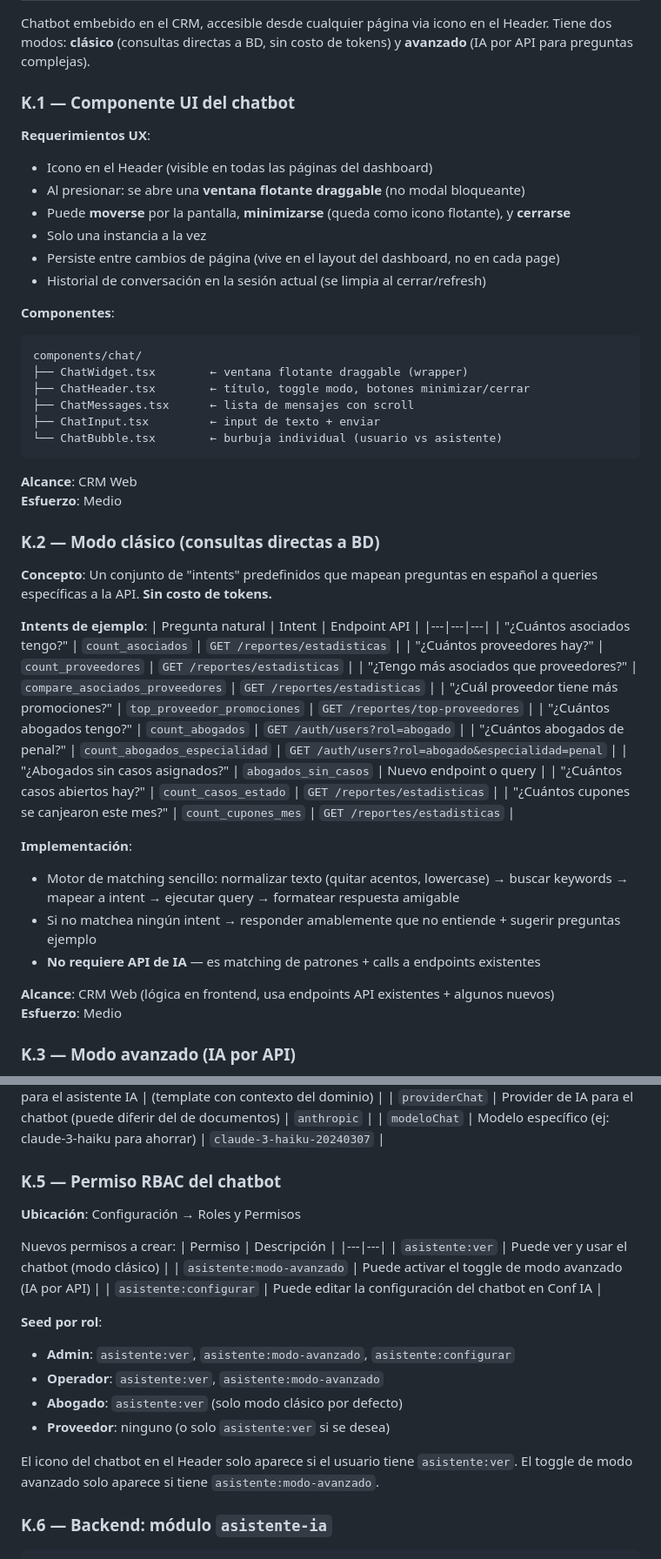
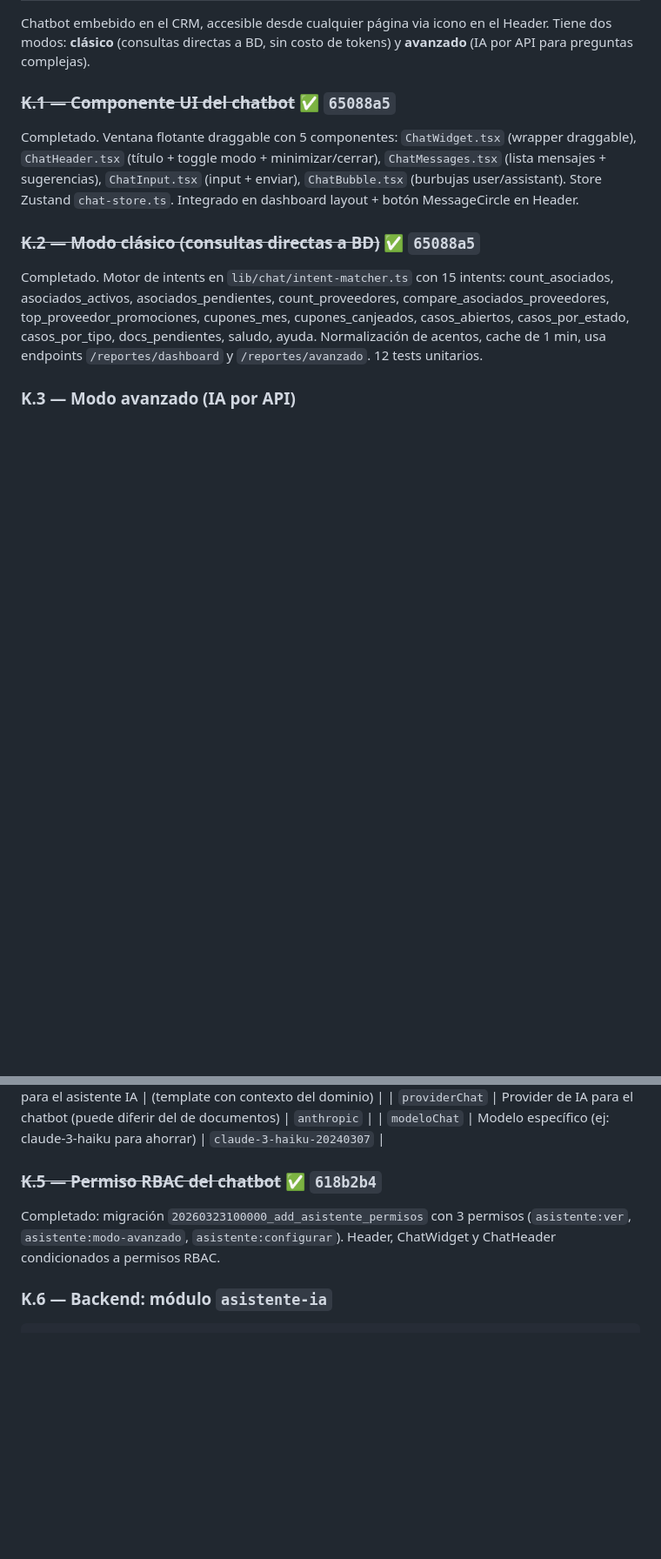
Before and after one commit to CB-Luna/core_associates_mono, a Markdown page: .github/PENDIENTES.md, 2 parts joined by grey strips. Shown at 87% size. Drawn GitHub-style; blank space fills up the shorter version.

Commit message:
docs: marcar K.5 completado en PENDIENTES.md (618b2b4)

````diff
--- a/.github/PENDIENTES.md
+++ b/.github/PENDIENTES.md
@@ -66,53 +66,13 @@ Completado. Toggle `esPrivada` con icono Lock en formulario de notas del abogado
 
 Chatbot embebido en el CRM, accesible desde cualquier página via icono en el Header. Tiene dos modos: **clásico** (consultas directas a BD, sin costo de tokens) y **avanzado** (IA por API para preguntas complejas).
 
-### K.1 — Componente UI del chatbot
+### ~~K.1 — Componente UI del chatbot~~ ✅ `65088a5`
 
-**Requerimientos UX**:
-- Icono en el Header (visible en todas las páginas del dashboard)
-- Al presionar: se abre una **ventana flotante draggable** (no modal bloqueante)
-- Puede **moverse** por la pantalla, **minimizarse** (queda como icono flotante), y **cerrarse**
-- Solo una instancia a la vez
-- Persiste entre cambios de página (vive en el layout del dashboard, no en cada page)
-- Historial de conversación en la sesión actual (se limpia al cerrar/refresh)
+Completado. Ventana flotante draggable con 5 componentes: `ChatWidget.tsx` (wrapper draggable), `ChatHeader.tsx` (título + toggle modo + minimizar/cerrar), `ChatMessages.tsx` (lista mensajes + sugerencias), `ChatInput.tsx` (input + enviar), `ChatBubble.tsx` (burbujas user/assistant). Store Zustand `chat-store.ts`. Integrado en dashboard layout + botón MessageCircle en Header.
 
-**Componentes**:
-```
-components/chat/
-├── ChatWidget.tsx        ← ventana flotante draggable (wrapper)
-├── ChatHeader.tsx        ← título, toggle modo, botones minimizar/cerrar
-├── ChatMessages.tsx      ← lista de mensajes con scroll
-├── ChatInput.tsx         ← input de texto + enviar
-└── ChatBubble.tsx        ← burbuja individual (usuario vs asistente)
-```
+### ~~K.2 — Modo clásico (consultas directas a BD)~~ ✅ `65088a5`
 
-**Alcance**: CRM Web
-**Esfuerzo**: Medio
-
-### K.2 — Modo clásico (consultas directas a BD)
-
-**Concepto**: Un conjunto de "intents" predefinidos que mapean preguntas en español a queries específicas a la API. **Sin costo de tokens.**
-
-**Intents de ejemplo**:
-| Pregunta natural | Intent | Endpoint API |
-|---|---|---|
-| "¿Cuántos asociados tengo?" | `count_asociados` | `GET /reportes/estadisticas` |
-| "¿Cuántos proveedores hay?" | `count_proveedores` | `GET /reportes/estadisticas` |
-| "¿Tengo más asociados que proveedores?" | `compare_asociados_proveedores` | `GET /reportes/estadisticas` |
-| "¿Cuál proveedor tiene más promociones?" | `top_proveedor_promociones` | `GET /reportes/top-proveedores` |
-| "¿Cuántos abogados tengo?" | `count_abogados` | `GET /auth/users?rol=abogado` |
-| "¿Cuántos abogados de penal?" | `count_abogados_especialidad` | `GET /auth/users?rol=abogado&especialidad=penal` |
-| "¿Abogados sin casos asignados?" | `abogados_sin_casos` | Nuevo endpoint o query |
-| "¿Cuántos casos abiertos hay?" | `count_casos_estado` | `GET /reportes/estadisticas` |
-| "¿Cuántos cupones se canjearon este mes?" | `count_cupones_mes` | `GET /reportes/estadisticas` |
-
-**Implementación**:
-- Motor de matching sencillo: normalizar texto (quitar acentos, lowercase) → buscar keywords → mapear a intent → ejecutar query → formatear respuesta amigable
-- Si no matchea ningún intent → responder amablemente que no entiende + sugerir preguntas ejemplo
-- **No requiere API de IA** — es matching de patrones + calls a endpoints existentes
-
-**Alcance**: CRM Web (lógica en frontend, usa endpoints API existentes + algunos nuevos)
-**Esfuerzo**: Medio
+Completado. Motor de intents en `lib/chat/intent-matcher.ts` con 15 intents: count_asociados, asociados_activos, asociados_pendientes, count_proveedores, compare_asociados_proveedores, top_proveedor_promociones, cupones_mes, cupones_canjeados, casos_abiertos, casos_por_estado, casos_por_tipo, docs_pendientes, saludo, ayuda. Normalización de acentos, cache de 1 min, usa endpoints `/reportes/dashboard` y `/reportes/avanzado`. 12 tests unitarios.
 
 ### K.3 — Modo avanzado (IA por API)
 
@@ -155,24 +115,9 @@ components/chat/
 | `providerChat` | Provider de IA para el chatbot (puede diferir del de documentos) | `anthropic` |
 | `modeloChat` | Modelo específico (ej: claude-3-haiku para ahorrar) | `claude-3-haiku-20240307` |
 
-### K.5 — Permiso RBAC del chatbot
+### ~~K.5 — Permiso RBAC del chatbot~~ ✅ `618b2b4`
 
-**Ubicación**: Configuración → Roles y Permisos
-
-Nuevos permisos a crear:
-| Permiso | Descripción |
-|---|---|
-| `asistente:ver` | Puede ver y usar el chatbot (modo clásico) |
-| `asistente:modo-avanzado` | Puede activar el toggle de modo avanzado (IA por API) |
-| `asistente:configurar` | Puede editar la configuración del chatbot en Conf IA |
-
-**Seed por rol**:
-- **Admin**: `asistente:ver`, `asistente:modo-avanzado`, `asistente:configurar`
-- **Operador**: `asistente:ver`, `asistente:modo-avanzado`
-- **Abogado**: `asistente:ver` (solo modo clásico por defecto)
-- **Proveedor**: ninguno (o solo `asistente:ver` si se desea)
-
-El icono del chatbot en el Header solo aparece si el usuario tiene `asistente:ver`. El toggle de modo avanzado solo aparece si tiene `asistente:modo-avanzado`.
+Completado: migración `20260323100000_add_asistente_permisos` con 3 permisos (`asistente:ver`, `asistente:modo-avanzado`, `asistente:configurar`). Header, ChatWidget y ChatHeader condicionados a permisos RBAC.
 
 ### K.6 — Backend: módulo `asistente-ia`
 
````
Also changed, not shown: other parts of .github/PENDIENTES.md (+4 -4 lines).
